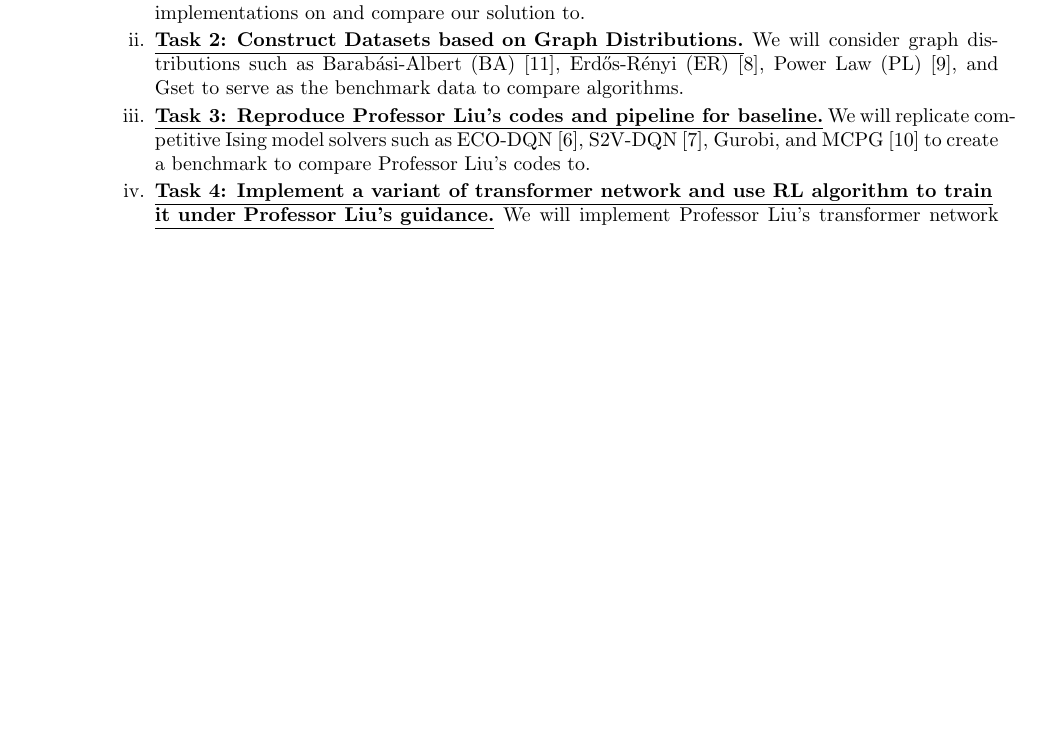
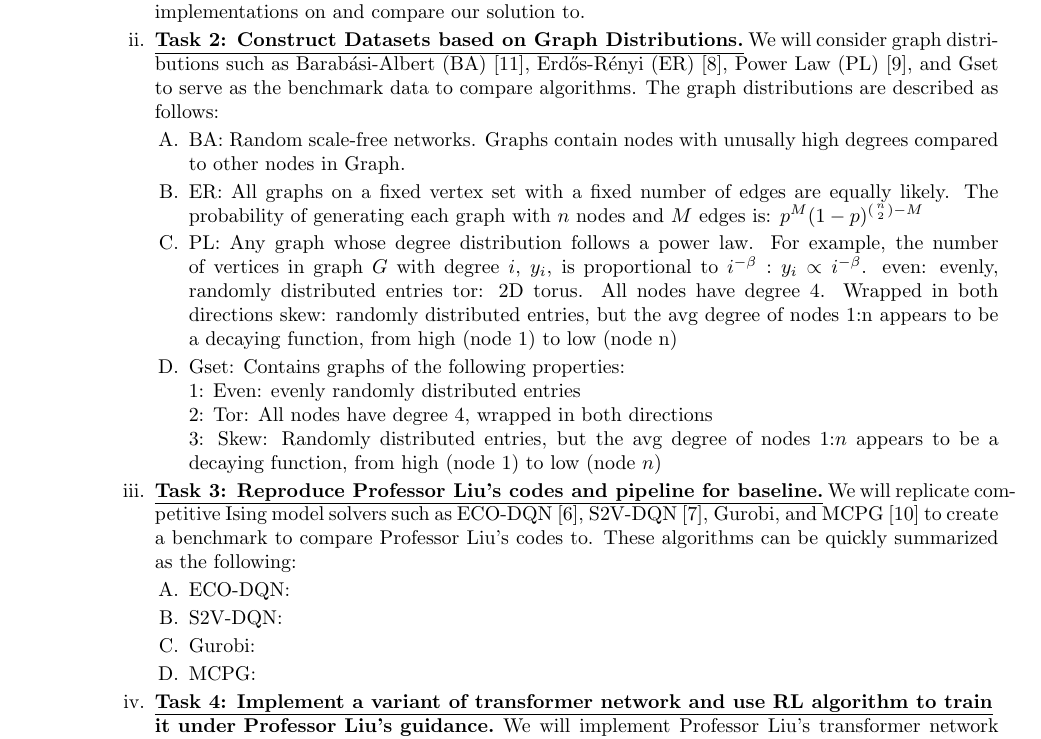
Before and after one commit to HMacEntee/IsingModelForCO-Spring2025, a LaTeX document (ProjectProposal/RA_PP_Spring2025.tex): part of page 1 of 2, cut so that both start at the same text, the shorter picture padded with empty space. Compiled offline with pdfLaTeX.

Commit message:
Added graph distribution explanations

```diff
--- a/ProjectProposal/RA_PP_Spring2025.tex
+++ b/ProjectProposal/RA_PP_Spring2025.tex
@@ -25,9 +25,29 @@
 
 		\item \textbf{\underline{Task 1: Read 3 $\sim$ 5 references and find the associated datasets of Ising models.}}
 		\newline Currently we have a dataset from Stanford that can be used to benchmark algorithms. We aim to find several more references containing datasets representing Ising models that we will test current implementations on and compare our solution to.
-		\item \textbf{\underline{Task 2: Construct Datasets based on Graph Distributions.}} We will consider graph distributions such as Barab\'asi-Albert (BA) \cite{b11}, Erd\H os-R\'enyi (ER) \cite{b8}, Power Law (PL) \cite{b9}, and Gset to serve as the benchmark data to compare algorithms.
-		\item \textbf{\underline{Task 3: Reproduce Professor Liu's codes and pipeline for baseline.}}  We will replicate competitive Ising model solvers such as ECO-DQN \cite{b6}, S2V-DQN \cite{b7}, Gurobi, and MCPG \cite{b10} to create a benchmark to compare Professor Liu's codes to.
+		\item \textbf{\underline{Task 2: Construct Datasets based on Graph Distributions.}} We will consider graph distributions such as Barab\'asi-Albert (BA) \cite{b11}, Erd\H os-R\'enyi (ER) \cite{b8}, Power Law (PL) \cite{b9}, and Gset to serve as the benchmark data to compare algorithms. The graph distributions are described as follows:
+		\begin{enumerate}
+			\item BA: Random scale-free networks. Graphs contain nodes with unusally high degrees compared to other nodes in Graph.
+			\item ER: All graphs on a fixed vertex set with a fixed number of edges are equally likely. The probability of generating each graph with $n$ nodes and $M$ edges is: $p^M(1-p)^{({n \atop 2})-M}$
+			\item PL: Any graph whose degree distribution follows a power law. For example, the number of vertices in graph $G$ with degree $i$, $y_i$, is proportional to $i^{-\beta}:y_i \propto i^{-\beta}$.
+even:	evenly, randomly distributed entries
+ 	tor:	2D torus.   All nodes have degree 4.  Wrapped in both directions
+ 	skew:	randomly distributed entries, but the avg degree of nodes 1:n
+ 		appears to be a decaying function, from high (node 1) to low
+ 		(node n)
+			\item Gset: Contains graphs of the following properties:
 
+				1: Even: evenly randomly distributed entries\\
+				2: Tor: All nodes have degree 4, wrapped in both directions\\
+				3: Skew: Randomly distributed entries, but the avg degree of nodes 1:$n$ appears to be a decaying function, from high (node 1) to low (node $n$)
+		\end{enumerate}
+		\item \textbf{\underline{Task 3: Reproduce Professor Liu's codes and pipeline for baseline.}}  We will replicate competitive Ising model solvers such as ECO-DQN \cite{b6}, S2V-DQN \cite{b7}, Gurobi, and MCPG \cite{b10} to create a benchmark to compare Professor Liu's codes to. These algorithms can be quickly summarized as the following:
+		\begin{enumerate}
+			\item ECO-DQN:
+			\item S2V-DQN:
+			\item Gurobi:
+			\item MCPG:
+		\end{enumerate}
 		\item \textbf{\underline{Task 4: Implement a variant of transformer network and use RL algorithm to train}}
 		\newline
 		\textbf{\underline{it under Professor Liu's guidance.}} We will implement Professor Liu's transformer network variant and leverage reinforcement learning to generate results on the same datasets used with the aforementioned algorithms to compare the ability of Professor Liu's algorithm.
```
Also changed, not shown: ProjectProposal/RA_PP_Spring2025.pdf, 1 other file.
